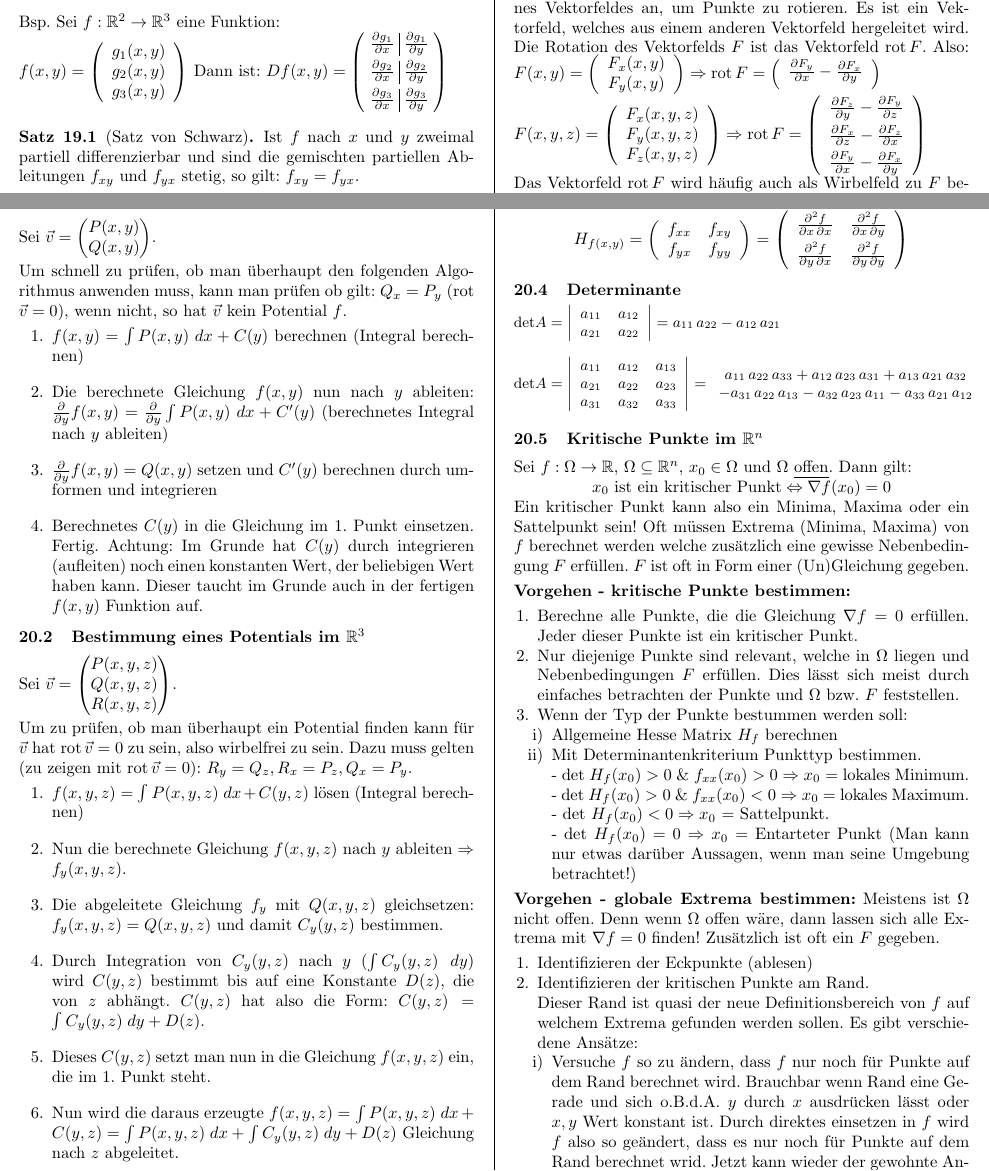
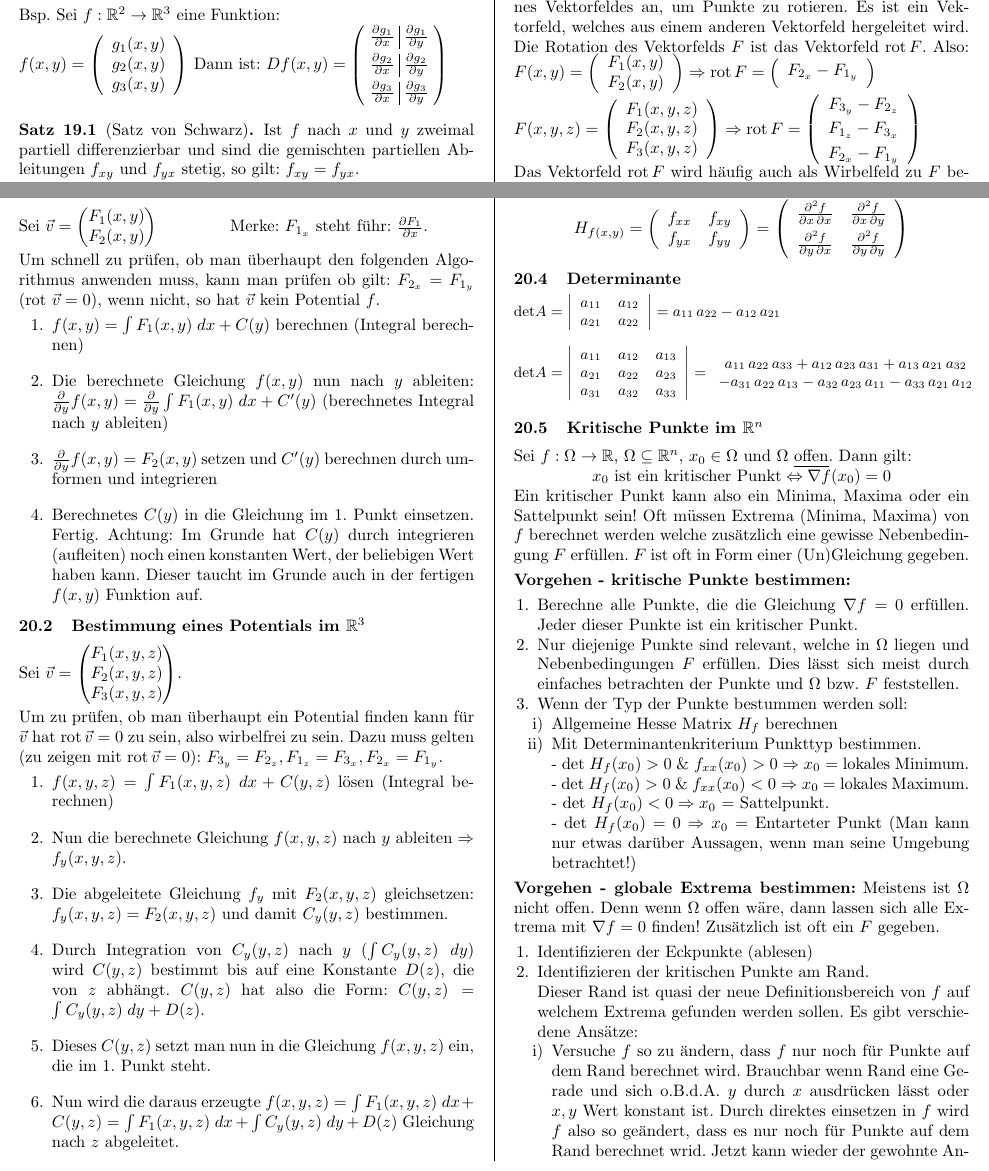
Before and after one commit to sandro-felicioni/analysis, a LaTeX document (main.tex, which reads vektoranalysis.tex): two parts of pages 15 and 16 of 22, joined at a grey line, cut so that both start at the same text. Compiled offline with pdfLaTeX.

Commit message:
renamed variables

```diff
--- a/vektoranalysis.tex
+++ b/vektoranalysis.tex
@@ -56,30 +56,30 @@ Gibt die Tendenz eines Vektorfeldes an, um Punkte zu rotieren. Es ist ein Vektor
 $F (x, y) =
 \left(
 	\begin{array}{c}
-		F_x (x, y) \\
-		F_y (x, y)
+		F_1 (x, y) \\
+		F_2 (x, y)
 	\end{array}
 \right) \Rightarrow
  \operatorname{rot} F =
 \left(
 	\begin{array}{c}
-		\vspace{3pt} \frac{\partial F_y}{\partial x} - \frac{\partial F_x}{\partial y}
+		\vspace{3pt} F_{2_x} - F_{1_y}
 	\end{array}
 \right)$\\
 $F(x, y, z) =
 \left(
 	\begin{array}{c}
-		F_x (x, y, z) \\
-		F_y (x, y, z) \\
-		F_z (x, y, z)
+		F_1 (x, y, z) \\
+		F_2 (x, y, z) \\
+		F_3 (x, y, z)
 	\end{array}
 \right) \Rightarrow
  \operatorname{rot} F =
 \left(
 	\begin{array}{c}
-		\vspace{3pt} \frac{\partial F_z}{\partial y} - \frac{\partial F_y}{\partial z} \\
-		\vspace{3pt} \frac{\partial F_x}{\partial z} - \frac{\partial F_z}{\partial x} \\
-		\frac{\partial F_y}{\partial x} - \frac{\partial F_x}{\partial y}
+		\vspace{3pt} F_{3_y} - F_{2_z} \\
+		\vspace{3pt} F_{1_z} - F_{3_x} \\
+					 F_{2_x} - F_{1_y}
 	\end{array}
 \right)$\\
 Das Vektorfeld $\operatorname{rot} F$ wird häufig auch als Wirbelfeld zu $F$ bezeichnet. $F$ heisst in einem Bereich Wirbelfrei / Konservativ, wenn dort überall $\operatorname{rot} F = 0$ gilt.
@@ -119,22 +119,23 @@ $
 Wenn $F = grad \phi$, respektive $\rot \vec{F} =\vec{0}$ und der Definitionsbereich zusammenhängend ist,
 sowie $\gamma$ geschlossen ist, so folgt $\int_\gamma F = 0$.
 \end{lemma}
+
 \pagebreak
 \subsection{Bestimmung eines Potentials im $\R^2$}
 Sei $\vec{v} = \begin{pmatrix}
-P(x,y)\\
-Q(x,y)
-\end{pmatrix}$.
+F_1(x,y)\\
+F_2(x,y)
+\end{pmatrix} \hspace{1.5cm} \text{Merke: } F_{1_x}$ steht führ: $\frac{\partial F_1}{\partial x}$.
 
 Um schnell zu prüfen, ob man überhaupt den folgenden Algorithmus anwenden muss,
-kann man prüfen ob gilt: $Q_x = P_y$ (rot $\vec{v} = 0)$, wenn nicht, so hat $\vec{v}$ kein Potential $f$.
+kann man prüfen ob gilt: $F_{2_x} = F_{1_y}$ (rot $\vec{v} = 0)$, wenn nicht, so hat $\vec{v}$ kein Potential $f$.
 
 \begin{enumerate}[itemsep=1em]
-	\item $f(x,y) = \int P(x,y)\;dx + C(y)$ berechnen (Integral berechnen)
+	\item $f(x,y) = \int F_1(x,y)\;dx + C(y)$ berechnen (Integral berechnen)
 	\item Die berechnete Gleichung $f(x,y)$ nun nach $y$ ableiten:
-	$\frac{\partial}{\partial y} f(x,y) = \frac{\partial}{\partial y}\int P(x,y)\;dx + C'(y)$
+	$\frac{\partial}{\partial y} f(x,y) = \frac{\partial}{\partial y}\int F_1(x,y)\;dx + C'(y)$
 	(berechnetes Integral nach $y$ ableiten)
-	\item $\frac{\partial}{\partial y} f(x,y) = Q(x,y)$ setzen und $C'(y)$ berechnen durch umformen
+	\item $\frac{\partial}{\partial y} f(x,y) = F_2(x,y)$ setzen und $C'(y)$ berechnen durch umformen
 	und integrieren
 	\item Berechnetes $C(y)$ in die Gleichung im 1. Punkt einsetzen. Fertig. Achtung: Im Grunde hat
 	$C(y)$ durch integrieren (aufleiten) noch einen konstanten Wert, der beliebigen Wert haben kann.
@@ -143,27 +144,28 @@ kann man prüfen ob gilt: $Q_x = P_y$ (rot $\vec{v} = 0)$, wenn nicht, so hat $\
 
 \subsection{Bestimmung eines Potentials im $\R^3$}
 Sei $\vec{v} = \begin{pmatrix}
-P(x,y,z)\\
-Q(x,y,z)\\
-R(x,y,z)
+F_1(x,y,z)\\
+F_2(x,y,z)\\
+F_3(x,y,z)
 \end{pmatrix}$.
 
 Um zu prüfen, ob man überhaupt ein Potential finden kann für $\vec{v}$ hat $\rot \vec{v} = 0$
-zu sein, also wirbelfrei zu sein. Dazu muss gelten (zu zeigen mit $\rot \vec{v} = 0$): $R_y = Q_z, R_x = P_z, Q_x = P_y$.
+zu sein, also wirbelfrei zu sein. Dazu muss gelten (zu zeigen mit $\rot \vec{v} = 0$):
+$F_{3_y} = F_{2_z}, F_{1_z} = F_{3_x}, F_{2_x} = F_{1_y}$.
 
 \begin{enumerate}[itemsep=1em]
-	\item $f(x,y,z) = \int P(x,y,z)\;dx + C(y,z)$ lösen (Integral berechnen)
+	\item $f(x,y,z) = \int F_1(x,y,z)\;dx + C(y,z)$ lösen (Integral berechnen)
 	\item Nun die berechnete Gleichung $f(x,y,z)$ nach $y$ ableiten $\Rightarrow f_y(x,y,z)$.
-	\item Die abgeleitete Gleichung $f_y$ mit $Q(x,y,z)$ gleichsetzen: $f_y(x,y,z) = Q(x,y,z)$
+	\item Die abgeleitete Gleichung $f_y$ mit $F_2(x,y,z)$ gleichsetzen: $f_y(x,y,z) = F_2(x,y,z)$
 	und damit $C_y(y,z)$ bestimmen.
 	\item Durch Integration von $C_y(y,z)$ nach $y$ ($\int C_y(y,z)\;dy$) wird $C(y,z)$ bestimmt
 	bis auf eine Konstante $D(z)$, die von $z$ abhängt. $C(y,z)$ hat also die Form:
 	$C(y,z) = \int C_y(y,z)\; dy + D(z)$.
 	\item Dieses $C(y,z)$ setzt man nun in die Gleichung $f(x,y,z)$ ein, die im 1. Punkt steht.
 	\item Nun wird die daraus erzeugte
-	$f(x,y,z) = \int P(x,y,z)\;dx + C(y,z) = \int P(x,y,z)\;dx + \int C_y(y,z)\; dy + D(z)$
+	$f(x,y,z) = \int F_1(x,y,z)\;dx + C(y,z) = \int F_1(x,y,z)\;dx + \int C_y(y,z)\; dy + D(z)$
 	Gleichung nach $z$ abgeleitet.
-	\item Durch Gleichsetzen von $f_z(x,y,z) = R(x,y,z)$ lässt sich $D_z(z)$ bestimmen.
+	\item Durch Gleichsetzen von $f_z(x,y,z) = F_3(x,y,z)$ lässt sich $D_z(z)$ bestimmen.
 	\item $D_z(z)$ wird wiederrum durch Integration zu $D(z) = \int D_z(z)\; dz + c, \quad c \in \R$
 	\item Das berechnete $D(z)$ in die $f(x,y,z)$ Gleichung aus Punkt 6 einsetzen, fertig.
 \end{enumerate}
```
Also changed, not shown: differentialgleichungen.tex (+1 -1 lines), main.pdf, vektoranalysis.tex (14 more changed lines).
